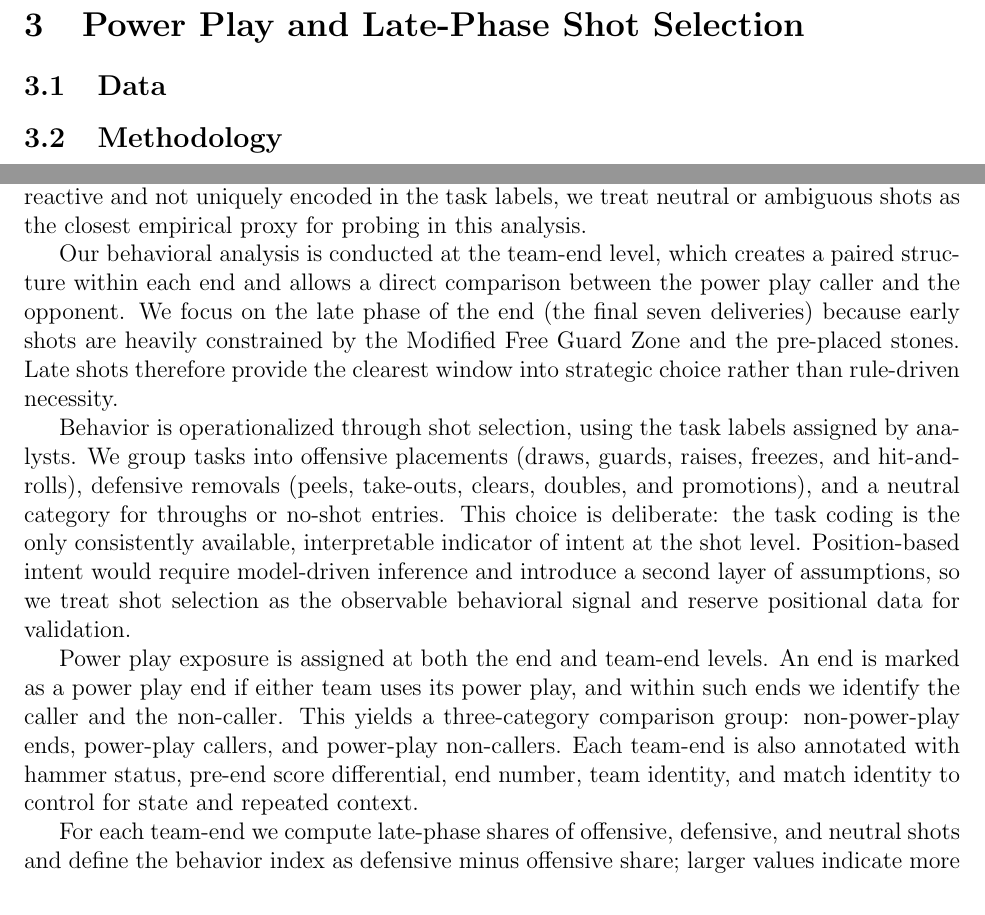
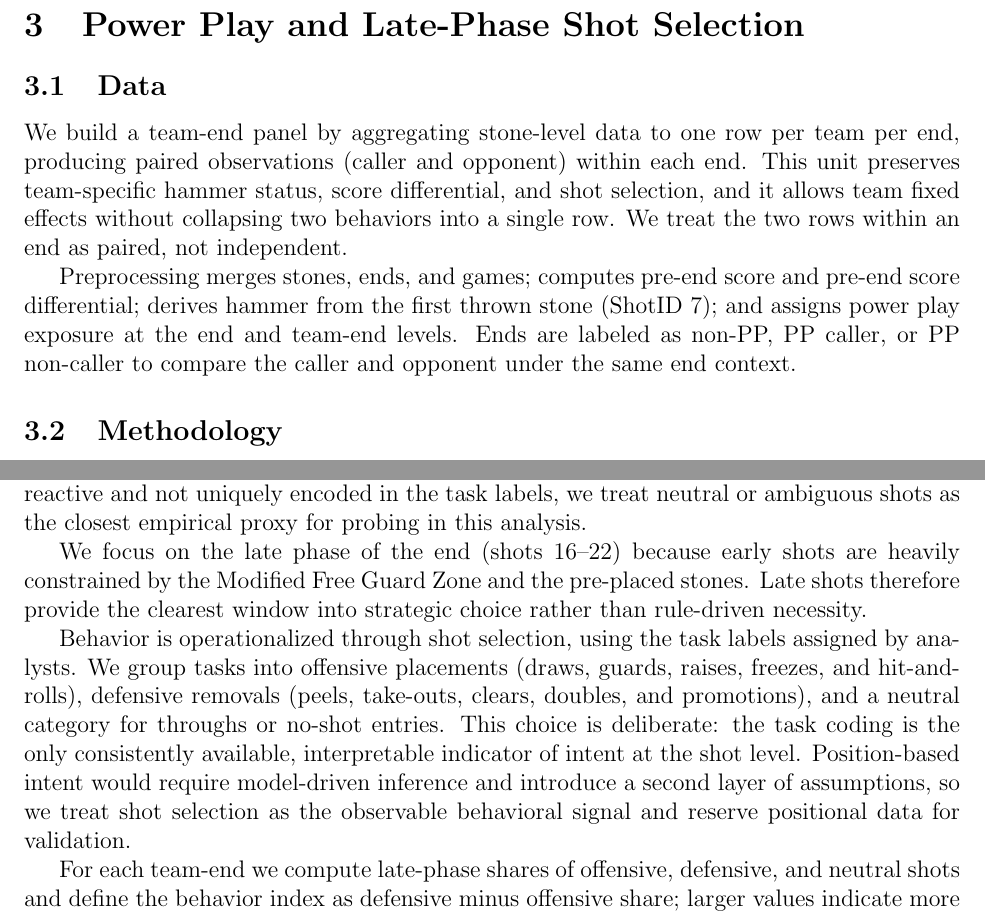
Before and after one commit to mjzhang21/mixed-doubles-curling-risk-reward, a LaTeX paper (writing/manuscript.tex): two parts of page 4 of 15, joined at a grey line, cut so that both start at the same text. Compiled offline with pdfLaTeX.

Commit message:
data subsection

```diff
--- a/writing/manuscript.tex
+++ b/writing/manuscript.tex
@@ -136,6 +136,19 @@ and task-group shares shift between power play and non-power-play ends
 
 \section{Power Play and Late-Phase Shot Selection}
 \subsection{Data}
+
+We build a team-end panel by aggregating stone-level data to one row per team
+per end, producing paired observations (caller and opponent) within each end.
+This unit preserves team-specific hammer status, score differential, and shot
+selection, and it allows team fixed effects without collapsing two behaviors
+into a single row.
+We treat the two rows within an end as paired, not independent.
+
+Preprocessing merges stones, ends, and games; computes pre-end score and
+pre-end score differential; derives hammer from the first thrown stone
+(ShotID 7); and assigns power play exposure at the end and team-end levels.
+Ends are labeled as non-PP, PP caller, or PP non-caller to compare the caller
+and opponent under the same end context.
 \subsection{Methodology}
 
 Conceptually, we define behavior as offensive, defensive, or probing
@@ -145,13 +158,10 @@ game plan). Because probing behavior is inherently reactive and not uniquely
 encoded in the task labels, we treat neutral or ambiguous shots as the closest
 empirical proxy for probing in this analysis.
 
-Our behavioral analysis is conducted at the team-end level, which creates a
-paired structure within each end and allows a direct comparison between the
-power play caller and the opponent. We focus on the late phase of the end (the
-final seven deliveries) because early shots are heavily constrained by the
-Modified Free Guard Zone and the pre-placed stones. Late shots therefore
-provide the clearest window into strategic choice rather than rule-driven
-necessity.
+We focus on the late phase of the end (shots 16--22) because early shots are
+heavily constrained by the Modified Free Guard Zone and the pre-placed stones.
+Late shots therefore provide the clearest window into strategic choice rather
+than rule-driven necessity.
 
 Behavior is operationalized through shot selection, using the task labels
 assigned by analysts. We group tasks into offensive placements (draws, guards,
@@ -162,14 +172,6 @@ consistently available, interpretable indicator of intent at the shot level.
 Position-based intent would require model-driven inference and introduce a
 second layer of assumptions, so we treat shot selection as the observable
 behavioral signal and reserve positional data for validation.
-
-Power play exposure is assigned at both the end and team-end levels. An end is
-marked as a power play end if either team uses its power play, and within such
-ends we identify the caller and the non-caller. This yields a three-category
-comparison group: non-power-play ends, power-play callers, and power-play
-non-callers. Each team-end is also annotated with hammer status, pre-end score
-differential, end number, team identity, and match identity to control for
-state and repeated context.
 
 For each team-end we compute late-phase shares of offensive, defensive, and
 neutral shots and define the behavior index as defensive minus offensive
```
